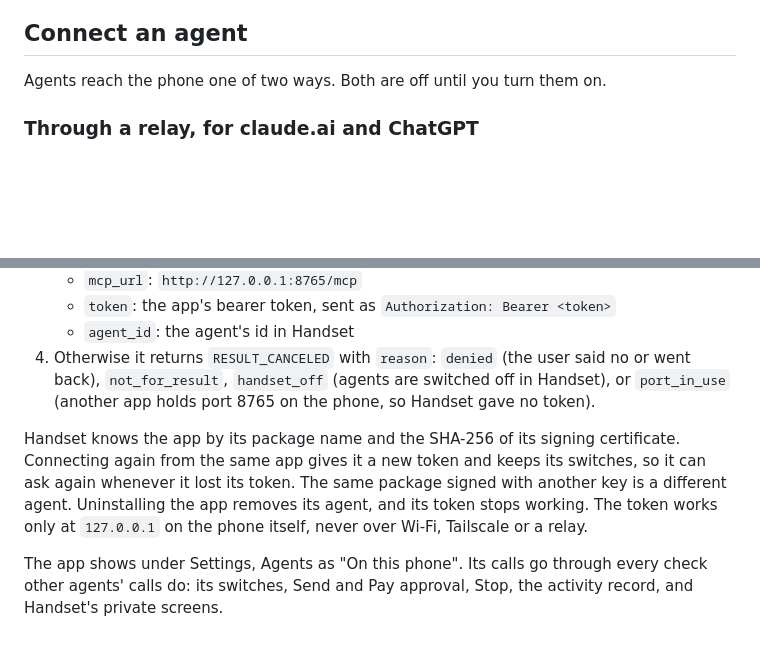
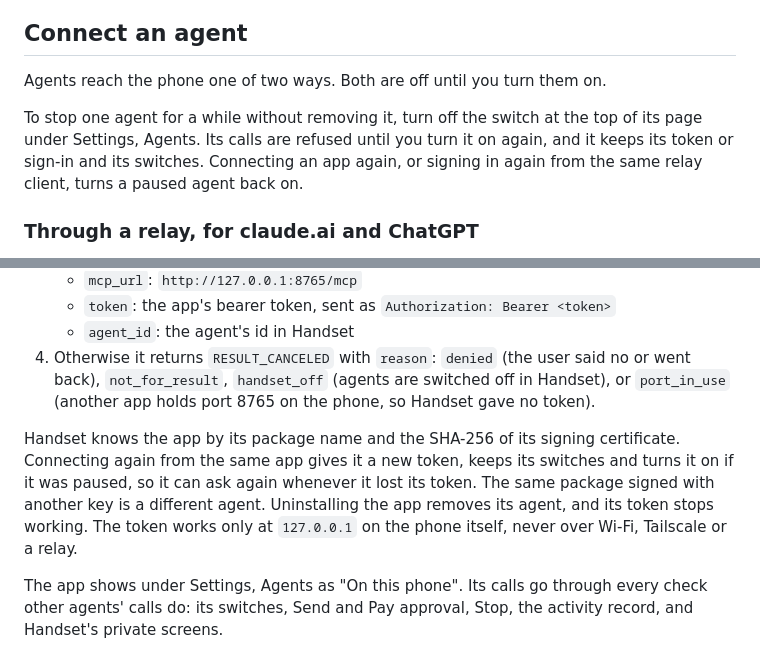
Before and after one commit to triptu/handset, a Markdown page: README.md, 2 parts joined by grey strips. Drawn GitHub-style; blank space fills up the shorter version.

Commit message:
Docs: pausing an agent

```diff
--- a/README.md
+++ b/README.md
@@ -29,6 +29,8 @@ Setup also offers contacts, text messages, location, photos and videos, and scre
 ## Connect an agent
 
 Agents reach the phone one of two ways. Both are off until you turn them on.
+
+To stop one agent for a while without removing it, turn off the switch at the top of its page under Settings, Agents. Its calls are refused until you turn it on again, and it keeps its token or sign-in and its switches. Connecting an app again, or signing in again from the same relay client, turns a paused agent back on.
 
 ### Through a relay, for claude.ai and ChatGPT
 
@@ -76,7 +78,7 @@ An app on the same phone, such as an on-device chat app, can connect as an agent
    - `agent_id`: the agent's id in Handset
 4. Otherwise it returns `RESULT_CANCELED` with `reason`: `denied` (the user said no or went back), `not_for_result`, `handset_off` (agents are switched off in Handset), or `port_in_use` (another app holds port 8765 on the phone, so Handset gave no token).
 
-Handset knows the app by its package name and the SHA-256 of its signing certificate. Connecting again from the same app gives it a new token and keeps its switches, so it can ask again whenever it lost its token. The same package signed with another key is a different agent. Uninstalling the app removes its agent, and its token stops working. The token works only at `127.0.0.1` on the phone itself, never over Wi-Fi, Tailscale or a relay.
+Handset knows the app by its package name and the SHA-256 of its signing certificate. Connecting again from the same app gives it a new token, keeps its switches and turns it on if it was paused, so it can ask again whenever it lost its token. The same package signed with another key is a different agent. Uninstalling the app removes its agent, and its token stops working. The token works only at `127.0.0.1` on the phone itself, never over Wi-Fi, Tailscale or a relay.
 
 The app shows under Settings, Agents as "On this phone". Its calls go through every check other agents' calls do: its switches, Send and Pay approval, Stop, the activity record, and Handset's private screens.
 
```
Also changed, not shown: AGENTS.md (+1 -0 lines).
